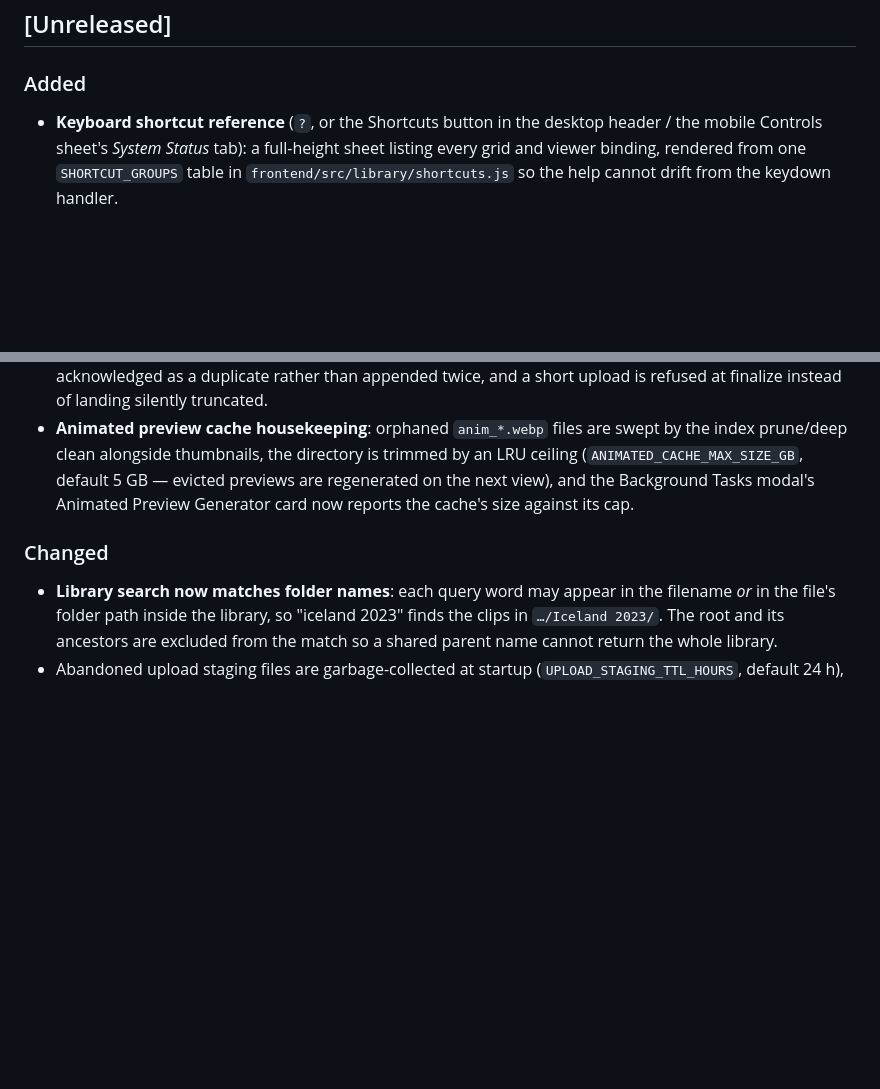
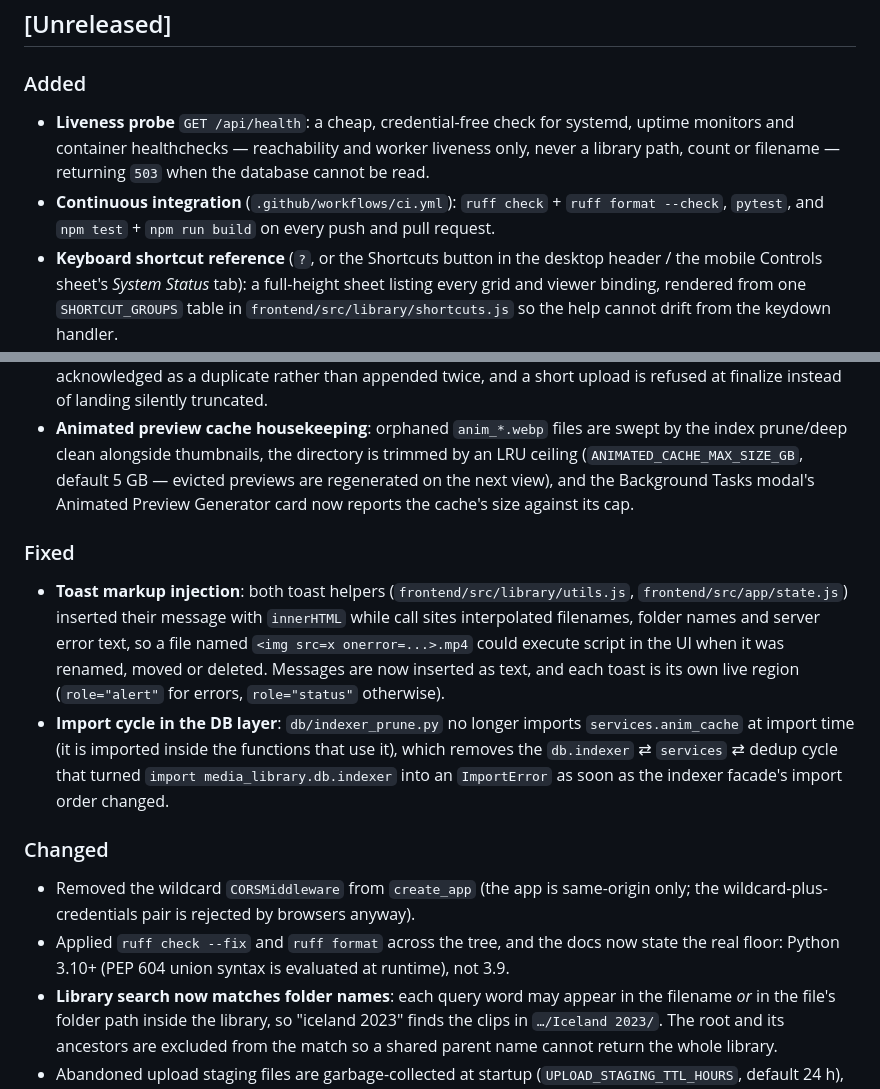
Before and after one commit to bslater509/Media-library, a Markdown page: CHANGELOG.md, 2 parts joined by grey strips. Rendered like a GitHub page; blank space fills up the shorter version.

```diff
--- a/CHANGELOG.md
+++ b/CHANGELOG.md
@@ -13,6 +13,13 @@ snapshot metadata.
 
 ### Added
 
+- **Liveness probe** `GET /api/health`: a cheap, credential-free check for
+  systemd, uptime monitors and container healthchecks — reachability and worker
+  liveness only, never a library path, count or filename — returning `503` when
+  the database cannot be read.
+- **Continuous integration** (`.github/workflows/ci.yml`): `ruff check` +
+  `ruff format --check`, `pytest`, and `npm test` + `npm run build` on every push
+  and pull request.
 - **Keyboard shortcut reference** (`?`, or the Shortcuts button in the desktop
   header / the mobile Controls sheet's *System Status* tab): a full-height sheet
   listing every grid and viewer binding, rendered from one `SHORTCUT_GROUPS`
@@ -30,8 +37,28 @@ snapshot metadata.
   are regenerated on the next view), and the Background Tasks modal's Animated
   Preview Generator card now reports the cache's size against its cap.
 
+### Fixed
+
+- **Toast markup injection**: both toast helpers (`frontend/src/library/utils.js`,
+  `frontend/src/app/state.js`) inserted their message with `innerHTML` while call
+  sites interpolated filenames, folder names and server error text, so a file
+  named `<img src=x onerror=...>.mp4` could execute script in the UI when it was
+  renamed, moved or deleted. Messages are now inserted as text, and each toast is
+  its own live region (`role="alert"` for errors, `role="status"` otherwise).
+- **Import cycle in the DB layer**: `db/indexer_prune.py` no longer imports
+  `services.anim_cache` at import time (it is imported inside the functions that
+  use it), which removes the `db.indexer` ⇄ `services` ⇄ dedup cycle that turned
+  `import media_library.db.indexer` into an `ImportError` as soon as the indexer
+  facade's import order changed.
+
 ### Changed
 
+- Removed the wildcard `CORSMiddleware` from `create_app` (the app is
+  same-origin only; the wildcard-plus-credentials pair is rejected by browsers
+  anyway).
+- Applied `ruff check --fix` and `ruff format` across the tree, and the docs now
+  state the real floor: Python 3.10+ (PEP 604 union syntax is evaluated at
+  runtime), not 3.9.
 - **Library search now matches folder names**: each query word may appear in the
   filename *or* in the file's folder path inside the library, so "iceland 2023"
   finds the clips in `…/Iceland 2023/`. The root and its ancestors are excluded
```
Also changed, not shown: AGENTS.md (+24 -2 lines).
